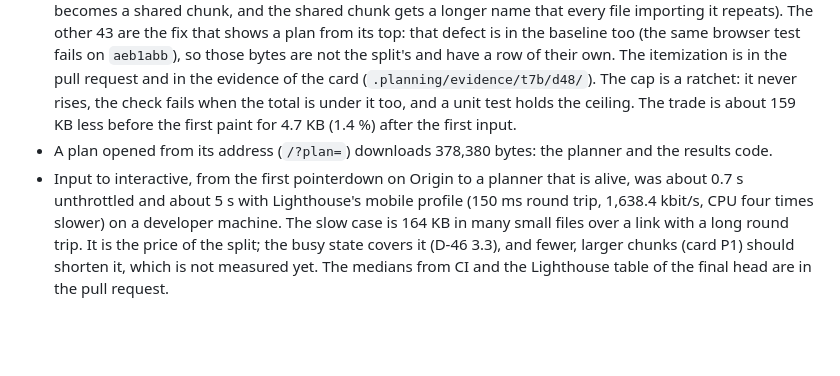
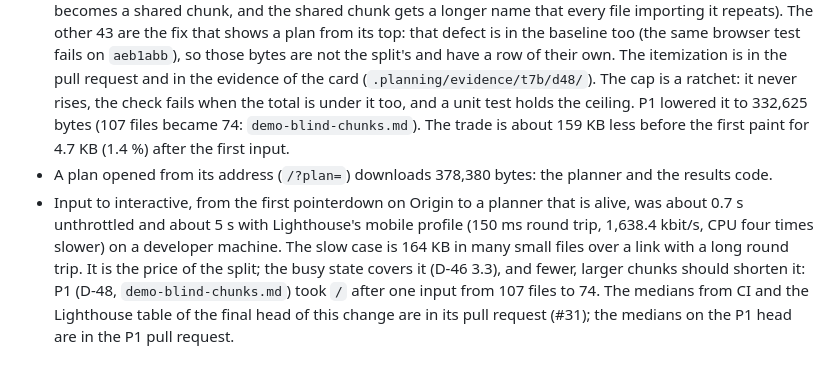
Before and after one commit to ar27111994/weather-aware-truck-routing, a Markdown page: docs/adr/intent-gated-hydration-of-the-planner.md, the part around the change. GitHub-like rendering; blank space fills up the shorter version.

```diff
--- a/docs/adr/intent-gated-hydration-of-the-planner.md
+++ b/docs/adr/intent-gated-hydration-of-the-planner.md
@@ -91,12 +91,14 @@ at `710c0dc`:
   the baseline too (the same browser test fails on `aeb1abb`), so those bytes are not the split's
   and have a row of their own. The itemization is in the pull request and in the evidence of the
   card (`.planning/evidence/t7b/d48/`). The cap is a ratchet: it never rises, the check fails when
-  the total is under it too, and a unit test holds the ceiling. The trade is about 159 KB less
+  the total is under it too, and a unit test holds the ceiling. P1 lowered it to 332,625 bytes
+  (107 files became 74: `demo-blind-chunks.md`). The trade is about 159 KB less
   before the first paint for 4.7 KB (1.4 %) after the first input.
 - A plan opened from its address (`/?plan=`) downloads 378,380 bytes: the planner and the results code.
 - Input to interactive, from the first pointerdown on Origin to a planner that is alive, was about
   0.7 s unthrottled and about 5 s with Lighthouse's mobile profile (150 ms round trip, 1,638.4
   kbit/s, CPU four times slower) on a developer machine. The slow case is 164 KB in many small files
   over a link with a long round trip. It is the price of the split; the busy state covers it (D-46
-  3.3), and fewer, larger chunks (card P1) should shorten it, which is not measured yet. The medians
-  from CI and the Lighthouse table of the final head are in the pull request.
+  3.3), and fewer, larger chunks should shorten it: P1 (D-48, `demo-blind-chunks.md`) took `/` after
+  one input from 107 files to 74. The medians from CI and the Lighthouse table of the final head of
+  this change are in its pull request (#31); the medians on the P1 head are in the P1 pull request.
```
Also changed, not shown: docs/CI-CD.md (+10 -0 lines), docs/adr/demo-blind-chunks.md (added, +106 -0 lines).
